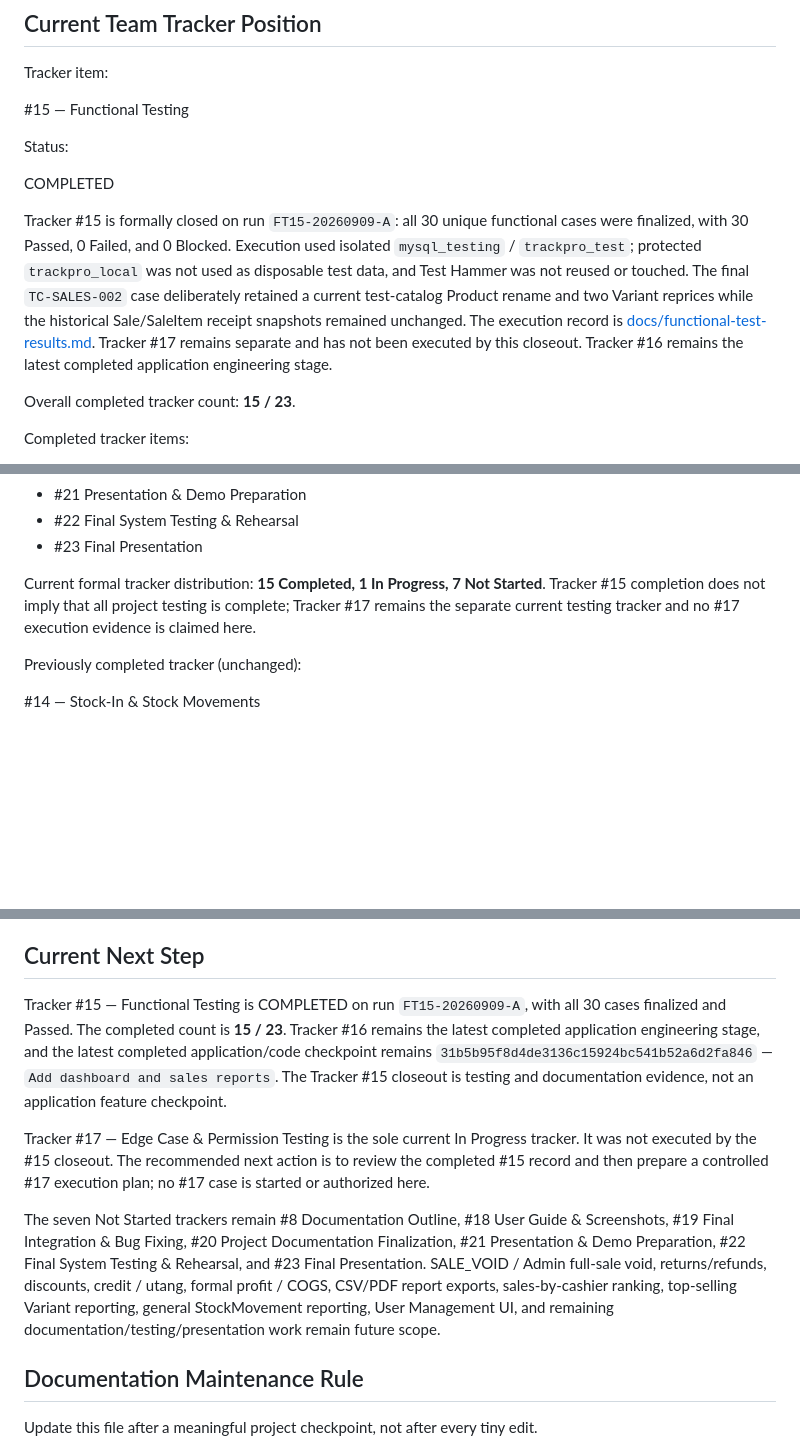
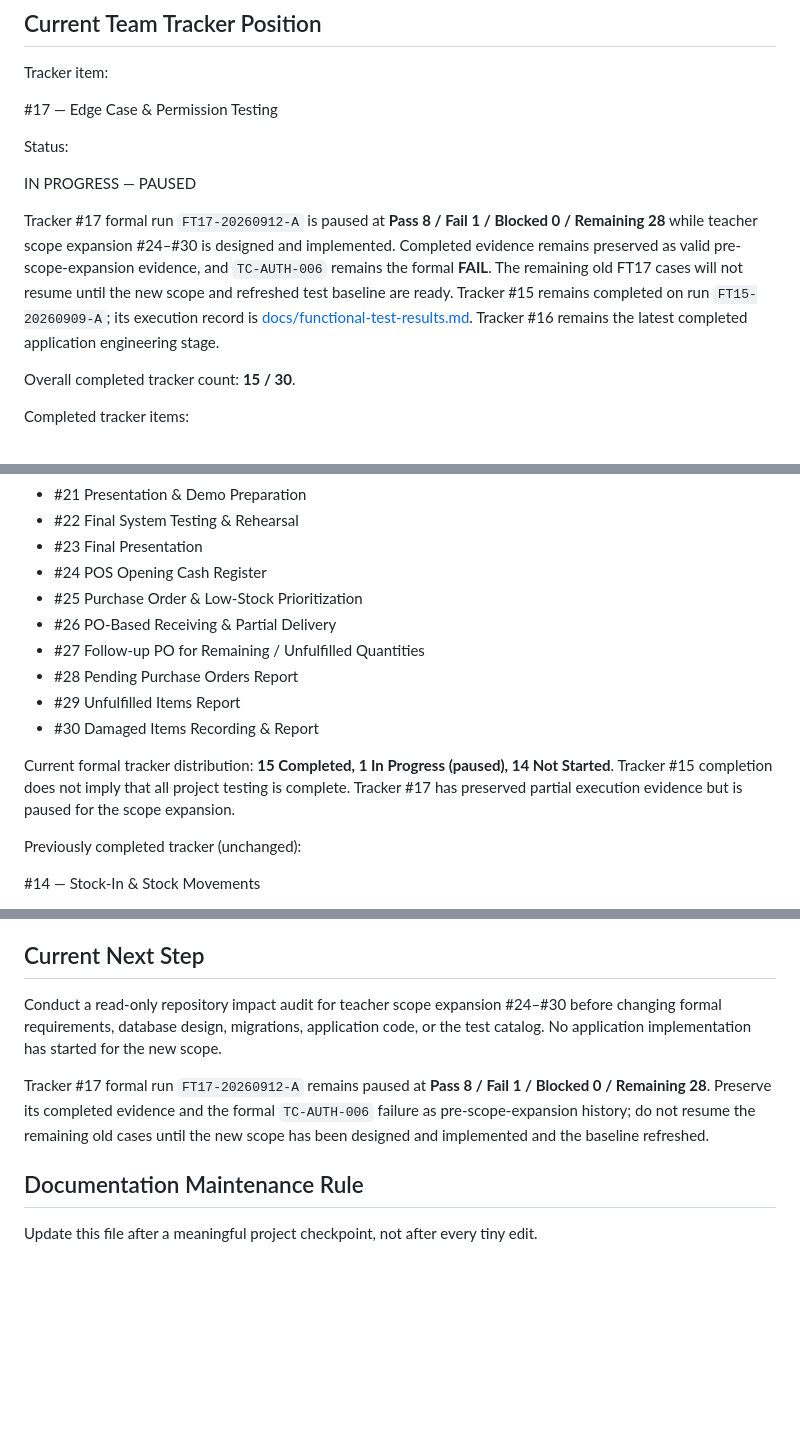
Before and after one commit to wariza818189/3a-trackpro-system, a Markdown page: PROJECT_STATUS.md, 3 parts joined by grey strips. GitHub-like rendering; blank space fills up the shorter version.

```diff
--- a/PROJECT_STATUS.md
+++ b/PROJECT_STATUS.md
@@ -87,24 +139,23 @@ mini-checkpoint outside the formal 23-item tracker count.
 
 Tracker item:
 
-#15 — Functional Testing
+#17 — Edge Case & Permission Testing
 
 Status:
 
-COMPLETED
-
-Tracker #15 is formally closed on run `FT15-20260909-A`: all 30 unique
-functional cases were finalized, with 30 Passed, 0 Failed, and 0 Blocked.
-Execution used isolated `mysql_testing` / `trackpro_test`; protected
-`trackpro_local` was not used as disposable test data, and Test Hammer was not
-reused or touched. The final `TC-SALES-002` case deliberately retained a current
-test-catalog Product rename and two Variant reprices while the historical
-Sale/SaleItem receipt snapshots remained unchanged. The execution record is
-[docs/functional-test-results.md](docs/functional-test-results.md). Tracker #17
-remains separate and has not been executed by this closeout. Tracker #16 remains
-the latest completed application engineering stage.
-
-Overall completed tracker count: **15 / 23**.
+IN PROGRESS — PAUSED
+
+Tracker #17 formal run `FT17-20260912-A` is paused at **Pass 8 / Fail 1 /
+Blocked 0 / Remaining 28** while teacher scope expansion #24–#30 is designed
+and implemented. Completed evidence remains preserved as valid
+pre-scope-expansion evidence, and `TC-AUTH-006` remains the formal **FAIL**.
+The remaining old FT17 cases will not resume until the new scope and refreshed
+test baseline are ready. Tracker #15 remains completed on run
+`FT15-20260909-A`; its execution record is
+[docs/functional-test-results.md](docs/functional-test-results.md). Tracker #16
+remains the latest completed application engineering stage.
+
+Overall completed tracker count: **15 / 30**.
 
 Completed tracker items:
 
@@ -137,11 +188,18 @@ These remain Not Started:
 - #21 Presentation & Demo Preparation
 - #22 Final System Testing & Rehearsal
 - #23 Final Presentation
-
-Current formal tracker distribution: **15 Completed, 1 In Progress, 7 Not Started**.
-Tracker #15 completion does not imply that all project testing is complete;
-Tracker #17 remains the separate current testing tracker and no #17 execution
-evidence is claimed here.
+- #24 POS Opening Cash Register
+- #25 Purchase Order & Low-Stock Prioritization
+- #26 PO-Based Receiving & Partial Delivery
+- #27 Follow-up PO for Remaining / Unfulfilled Quantities
+- #28 Pending Purchase Orders Report
+- #29 Unfulfilled Items Report
+- #30 Damaged Items Recording & Report
+
+Current formal tracker distribution: **15 Completed, 1 In Progress (paused),
+14 Not Started**. Tracker #15 completion does not imply that all project
+testing is complete. Tracker #17 has preserved partial execution evidence but
+is paused for the scope expansion.
 
 Previously completed tracker (unchanged):
 
@@ -1697,27 +1778,16 @@ and SALE. SALE_VOID is schema-supported but not implemented.
 
 ## Current Next Step
 
-Tracker #15 — Functional Testing is COMPLETED on run `FT15-20260909-A`, with
-all 30 cases finalized and Passed. The completed count is **15 / 23**. Tracker
-#16 remains the latest completed application engineering stage, and the latest
-completed application/code checkpoint remains
-`31b5b95f8d4de3136c15924bc541b52a6d2fa846` —
-`Add dashboard and sales reports`. The Tracker #15 closeout is testing and
-documentation evidence, not an application feature checkpoint.
-
-Tracker #17 — Edge Case & Permission Testing is the sole current In Progress
-tracker. It was not executed by the #15 closeout. The recommended next action is
-to review the completed #15 record and then prepare a controlled #17 execution
-plan; no #17 case is started or authorized here.
-
-The seven Not Started trackers remain #8 Documentation Outline, #18 User Guide
-& Screenshots, #19 Final Integration & Bug Fixing, #20 Project Documentation
-Finalization, #21 Presentation & Demo Preparation, #22 Final System Testing &
-Rehearsal, and #23 Final Presentation. SALE_VOID / Admin full-sale void,
-returns/refunds, discounts, credit / utang, formal profit / COGS, CSV/PDF
-report exports, sales-by-cashier ranking, top-selling Variant reporting,
-general StockMovement reporting, User Management UI, and remaining
-documentation/testing/presentation work remain future scope.
+Conduct a read-only repository impact audit for teacher scope expansion
+#24–#30 before changing formal requirements, database design, migrations,
+application code, or the test catalog. No application implementation has
+started for the new scope.
+
+Tracker #17 formal run `FT17-20260912-A` remains paused at **Pass 8 / Fail 1 /
+Blocked 0 / Remaining 28**. Preserve its completed evidence and the formal
+`TC-AUTH-006` failure as pre-scope-expansion history; do not resume the
+remaining old cases until the new scope has been designed and implemented and
+the baseline refreshed.
 
 ## Documentation Maintenance Rule
 
```
Also changed, not shown: other parts of PROJECT_STATUS.md (+77 -2 lines), docs/teacher-scope-expansion.md (added, +188 -0 lines).
